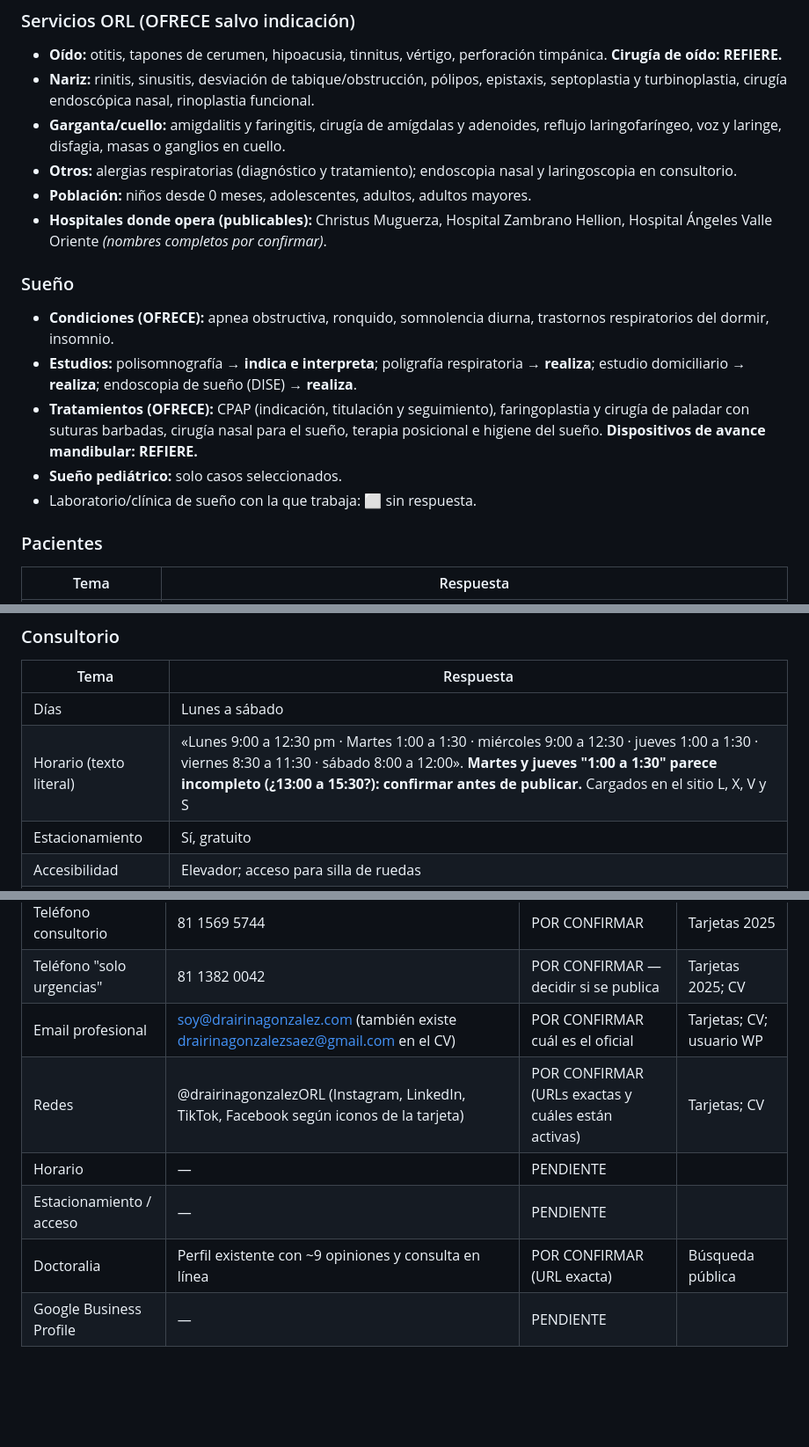
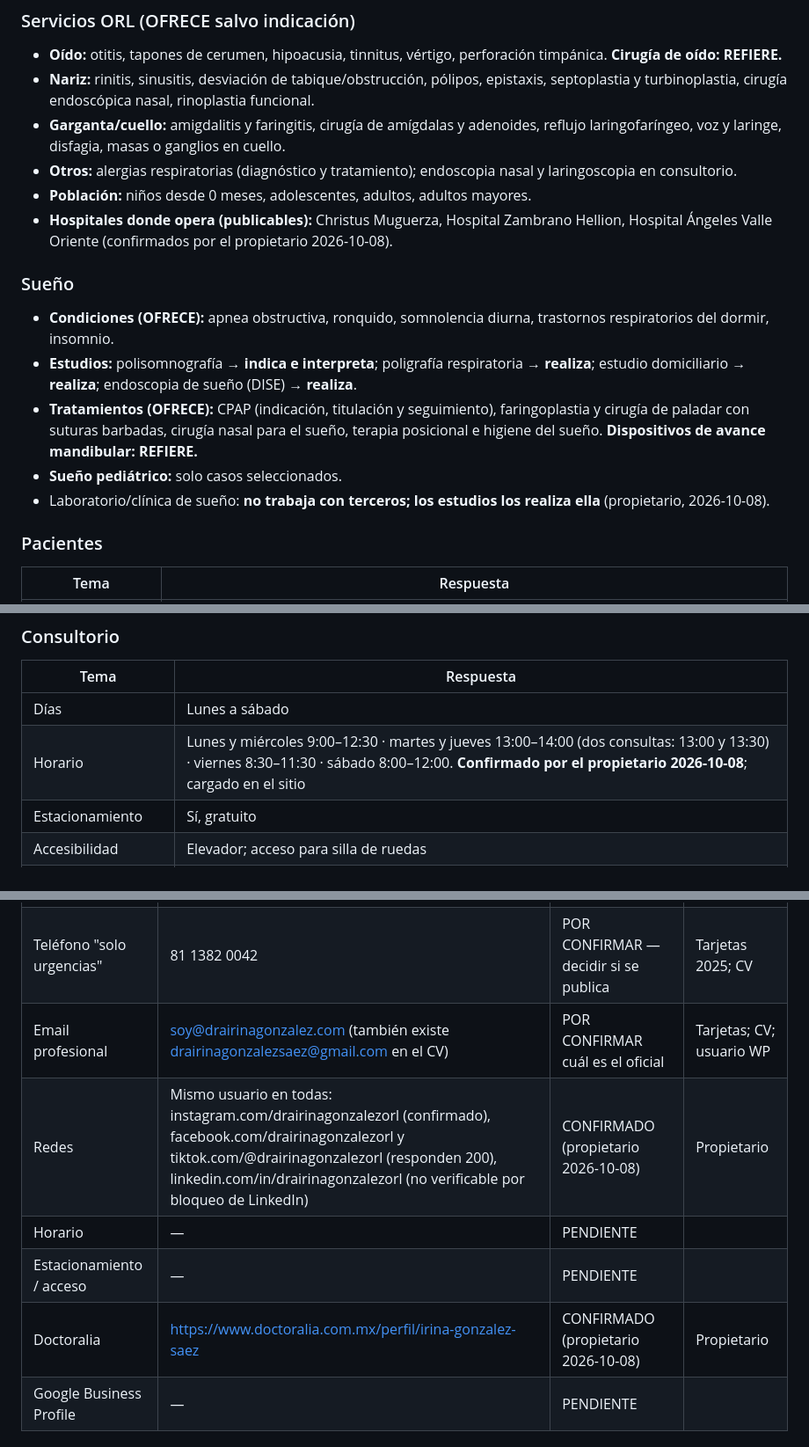
Before and after one commit to bellorin-apps/Irinaweb, a Markdown page: DISCOVERY.md, 3 parts joined by grey strips. Shown at 88% size. Drawn GitHub-style; blank space fills up the shorter version.

Commit message:
Discovery: horario completo, hospitales, redes y Doctoralia confirmados y cargados en ajustes
Co-Authored-By: Claude Fable 5.1 <noreply@anthropic.com>
Claude-Session: https://claude.ai/code/session_01P2pMHfo6sjjDF1P9dmdq9w

```diff
--- a/DISCOVERY.md
+++ b/DISCOVERY.md
@@ -61,14 +61,14 @@ Fuente: `https://drairinagonzalez.com/briefing/` (respuestas guardadas en el ser
 - **Garganta/cuello:** amigdalitis y faringitis, cirugía de amígdalas y adenoides, reflujo laringofaríngeo, voz y laringe, disfagia, masas o ganglios en cuello.
 - **Otros:** alergias respiratorias (diagnóstico y tratamiento); endoscopia nasal y laringoscopia en consultorio.
 - **Población:** niños desde 0 meses, adolescentes, adultos, adultos mayores.
-- **Hospitales donde opera (publicables):** Christus Muguerza, Hospital Zambrano Hellion, Hospital Ángeles Valle Oriente *(nombres completos por confirmar)*.
+- **Hospitales donde opera (publicables):** Christus Muguerza, Hospital Zambrano Hellion, Hospital Ángeles Valle Oriente (confirmados por el propietario 2026-10-08).
 
 ### Sueño
 - **Condiciones (OFRECE):** apnea obstructiva, ronquido, somnolencia diurna, trastornos respiratorios del dormir, insomnio.
 - **Estudios:** polisomnografía → **indica e interpreta**; poligrafía respiratoria → **realiza**; estudio domiciliario → **realiza**; endoscopia de sueño (DISE) → **realiza**.
 - **Tratamientos (OFRECE):** CPAP (indicación, titulación y seguimiento), faringoplastia y cirugía de paladar con suturas barbadas, cirugía nasal para el sueño, terapia posicional e higiene del sueño. **Dispositivos de avance mandibular: REFIERE.**
 - **Sueño pediátrico:** solo casos seleccionados.
-- Laboratorio/clínica de sueño con la que trabaja: ⬜ sin respuesta.
+- Laboratorio/clínica de sueño: **no trabaja con terceros; los estudios los realiza ella** (propietario, 2026-10-08).
 
 ### Pacientes
 | Tema | Respuesta |
@@ -84,7 +84,7 @@ Fuente: `https://drairinagonzalez.com/briefing/` (respuestas guardadas en el ser
 | Tema | Respuesta |
 |---|---|
 | Días | Lunes a sábado |
-| Horario (texto literal) | «Lunes 9:00 a 12:30 pm · Martes 1:00 a 1:30 · miércoles 9:00 a 12:30 · jueves 1:00 a 1:30 · viernes 8:30 a 11:30 · sábado 8:00 a 12:00». **Martes y jueves "1:00 a 1:30" parece incompleto (¿13:00 a 15:30?): confirmar antes de publicar.** Cargados en el sitio L, X, V y S |
+| Horario | Lunes y miércoles 9:00–12:30 · martes y jueves 13:00–14:00 (dos consultas: 13:00 y 13:30) · viernes 8:30–11:30 · sábado 8:00–12:00. **Confirmado por el propietario 2026-10-08**; cargado en el sitio |
 | Estacionamiento | Sí, gratuito |
 | Accesibilidad | Elevador; acceso para silla de ruedas |
 | Cómo llegar | "CAB Medical Headquarters, segundo piso, consultorio 6" |
@@ -150,10 +150,10 @@ Fuente: `https://drairinagonzalez.com/briefing/` (respuestas guardadas en el ser
 | Teléfono consultorio | 81 1569 5744 | POR CONFIRMAR | Tarjetas 2025 |
 | Teléfono "solo urgencias" | 81 1382 0042 | POR CONFIRMAR — decidir si se publica | Tarjetas 2025; CV |
 | Email profesional | soy@drairinagonzalez.com (también existe drairinagonzalezsaez@gmail.com en el CV) | POR CONFIRMAR cuál es el oficial | Tarjetas; CV; usuario WP |
-| Redes | @drairinagonzalezORL (Instagram, LinkedIn, TikTok, Facebook según iconos de la tarjeta) | POR CONFIRMAR (URLs exactas y cuáles están activas) | Tarjetas; CV |
+| Redes | Mismo usuario en todas: instagram.com/drairinagonzalezorl (confirmado), facebook.com/drairinagonzalezorl y tiktok.com/@drairinagonzalezorl (responden 200), linkedin.com/in/drairinagonzalezorl (no verificable por bloqueo de LinkedIn) | CONFIRMADO (propietario 2026-10-08) | Propietario |
 | Horario | — | PENDIENTE | |
 | Estacionamiento / acceso | — | PENDIENTE | |
-| Doctoralia | Perfil existente con ~9 opiniones y consulta en línea | POR CONFIRMAR (URL exacta) | Búsqueda pública |
+| Doctoralia | https://www.doctoralia.com.mx/perfil/irina-gonzalez-saez | CONFIRMADO (propietario 2026-10-08) | Propietario |
 | Google Business Profile | — | PENDIENTE | |
 
 ### 1.4 Identidad visual (existe y se respeta)
```
Also changed, not shown: other parts of DISCOVERY.md (+1 -1 lines), NEXT.md (+2 -1 lines).
